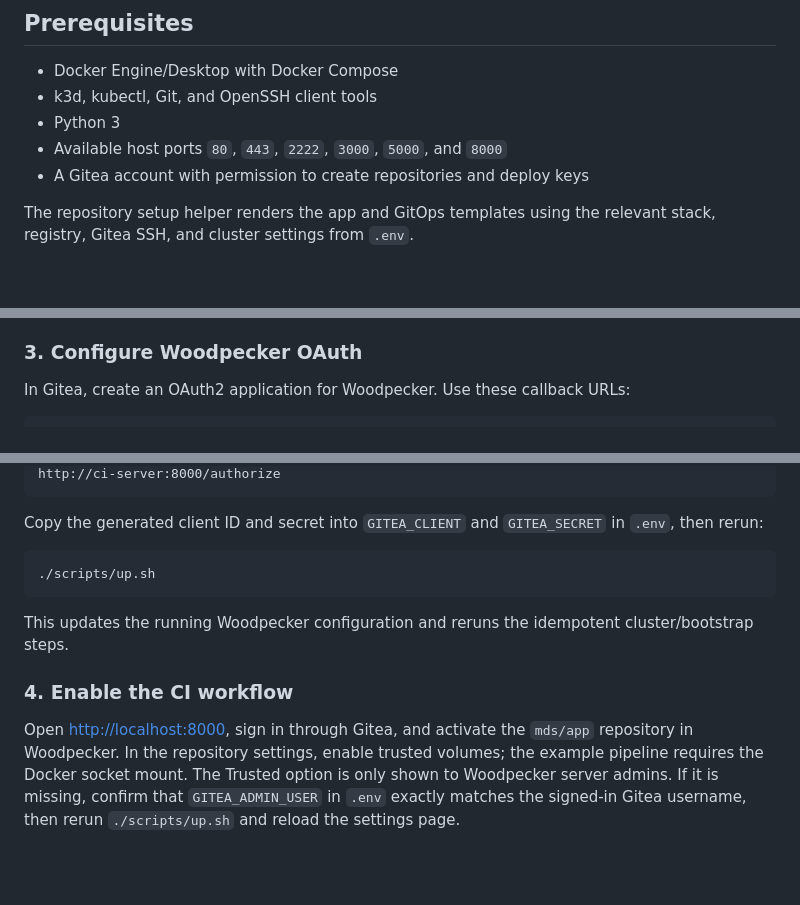
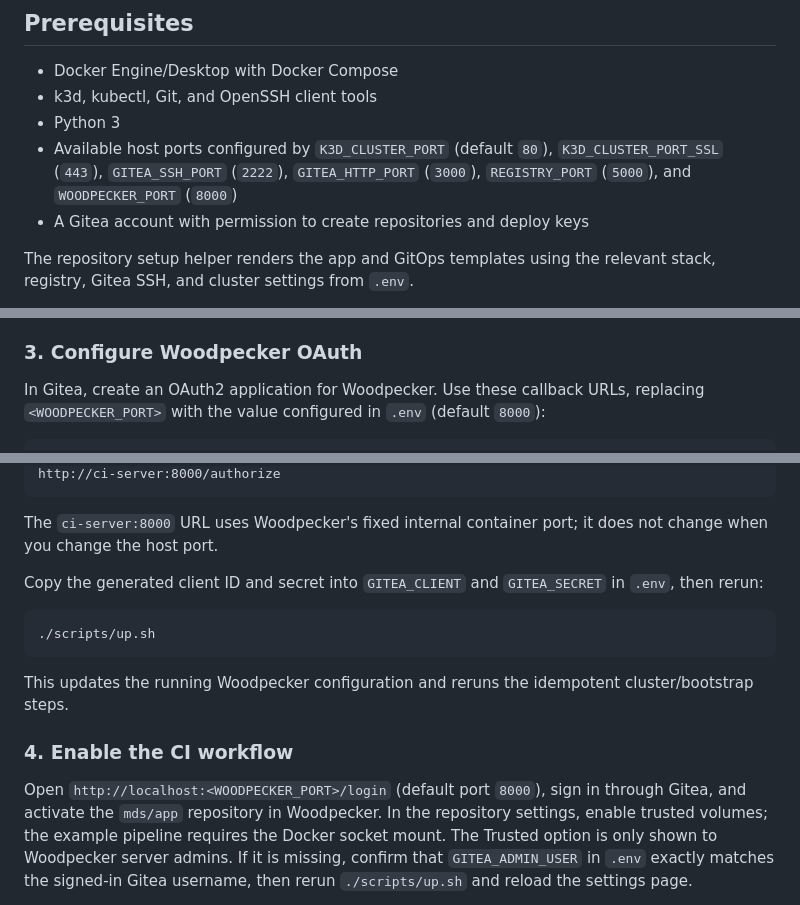
Before and after one commit to virvis-net/modular-devops-stack, a Markdown page: README.md, 3 parts joined by grey strips. GitHub-like rendering; blank space fills up the shorter version.

````diff
--- a/README.md
+++ b/README.md
@@ -21,7 +21,10 @@ single-user lab assumptions are intentional.
 - Docker Engine/Desktop with Docker Compose
 - k3d, kubectl, Git, and OpenSSH client tools
 - Python 3
-- Available host ports `80`, `443`, `2222`, `3000`, `5000`, and `8000`
+- Available host ports configured by `K3D_CLUSTER_PORT` (default `80`),
+  `K3D_CLUSTER_PORT_SSL` (`443`), `GITEA_SSH_PORT` (`2222`),
+  `GITEA_HTTP_PORT` (`3000`), `REGISTRY_PORT` (`5000`), and
+  `WOODPECKER_PORT` (`8000`)
 - A Gitea account with permission to create repositories and deploy keys
 
 The repository setup helper renders the app and GitOps templates using the
@@ -100,6 +103,8 @@ the waiting terminal and press Enter.
 
 ### 3. Configure Woodpecker OAuth
 
-In Gitea, create an OAuth2 application for Woodpecker. Use these callback URLs:
+In Gitea, create an OAuth2 application for Woodpecker. Use these callback URLs,
+replacing `<WOODPECKER_PORT>` with the value configured in `.env` (default
+`8000`):
 
 ```text
@@ -108,5 +113,8 @@ http://host.docker.internal:8000/authorize
 http://ci-server:8000/authorize
 ```
+
+The `ci-server:8000` URL uses Woodpecker's fixed internal container port; it
+does not change when you change the host port.
 
 Copy the generated client ID and secret into `GITEA_CLIENT` and `GITEA_SECRET`
 in `.env`, then rerun:
@@ -120,9 +128,10 @@ cluster/bootstrap steps.
 
 ### 4. Enable the CI workflow
 
-Open [http://localhost:8000](http://localhost:8000), sign in through Gitea, and
-activate the `mds/app` repository in Woodpecker. In the repository settings,
-enable trusted volumes; the example pipeline requires the Docker socket mount.
+Open `http://localhost:<WOODPECKER_PORT>/login` (default port `8000`), sign in
+through Gitea, and activate the `mds/app` repository in Woodpecker. In the
+repository settings, enable trusted volumes; the example pipeline requires the
+Docker socket mount.
 The Trusted option is only shown to Woodpecker server admins. If it is missing,
 confirm that `GITEA_ADMIN_USER` in `.env` exactly matches the signed-in Gitea
 username, then rerun `./scripts/up.sh` and reload the settings page.
````
Also changed, not shown: other parts of README.md (+4 -4 lines).
